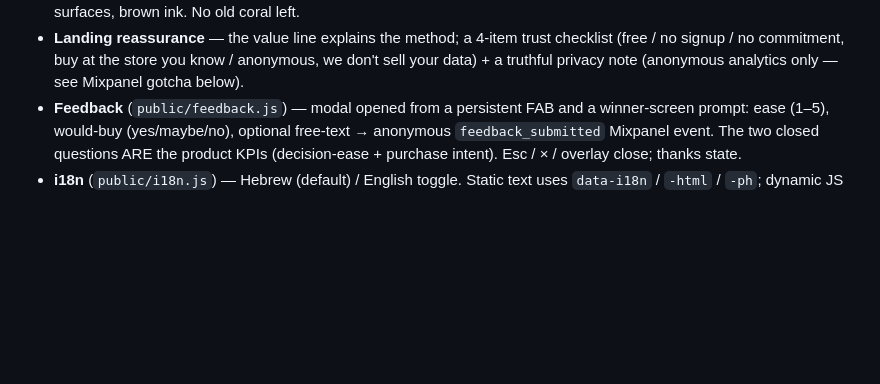
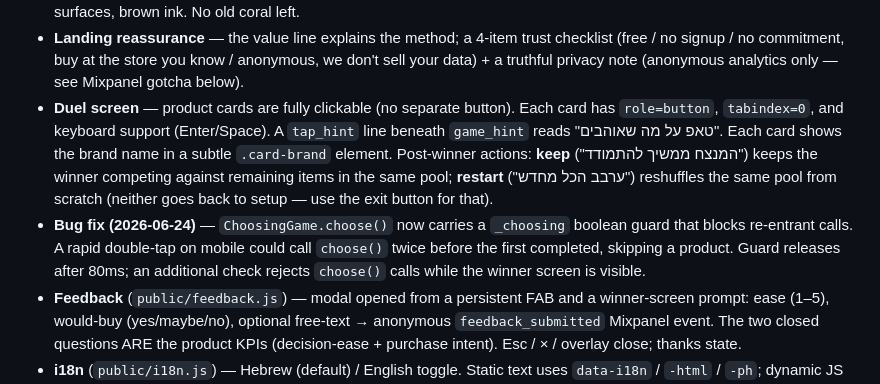
Before and after one commit to talpinkas/choosybuy, a Markdown page: CLAUDE.md, the part around the change. GitHub-like rendering; blank space fills up the shorter version.

Commit message:
CLAUDE.md: document duel card UX, brand label, post-winner actions, bug fix

```diff
--- a/CLAUDE.md
+++ b/CLAUDE.md
@@ -324,6 +324,8 @@ Vintage-warm identity (RTL Hebrew). Tokens live in `public/style.css` `:root`.
   checklist (free / no signup / no commitment, buy at the store you know /
   anonymous, we don't sell your data) + a truthful privacy note (anonymous
   analytics only — see Mixpanel gotcha below).
+- **Duel screen** — product cards are fully clickable (no separate button). Each card has `role=button`, `tabindex=0`, and keyboard support (Enter/Space). A `tap_hint` line beneath `game_hint` reads "טאפ על מה שאוהבים". Each card shows the brand name in a subtle `.card-brand` element. Post-winner actions: **keep** ("המנצח ממשיך להתמודד") keeps the winner competing against remaining items in the same pool; **restart** ("ערבב הכל מחדש") reshuffles the same pool from scratch (neither goes back to setup — use the exit button for that).
+- **Bug fix (2026-06-24)** — `ChoosingGame.choose()` now carries a `_choosing` boolean guard that blocks re-entrant calls. A rapid double-tap on mobile could call `choose()` twice before the first completed, skipping a product. Guard releases after 80ms; an additional check rejects `choose()` calls while the winner screen is visible.
 - **Feedback** (`public/feedback.js`) — modal opened from a persistent FAB and a
   winner-screen prompt: ease (1–5), would-buy (yes/maybe/no), optional free-text →
   anonymous `feedback_submitted` Mixpanel event. The two closed questions ARE the
```
